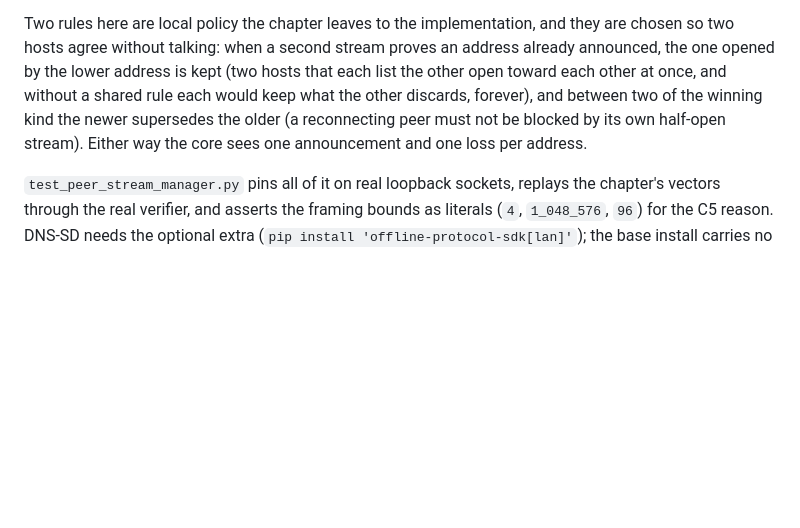
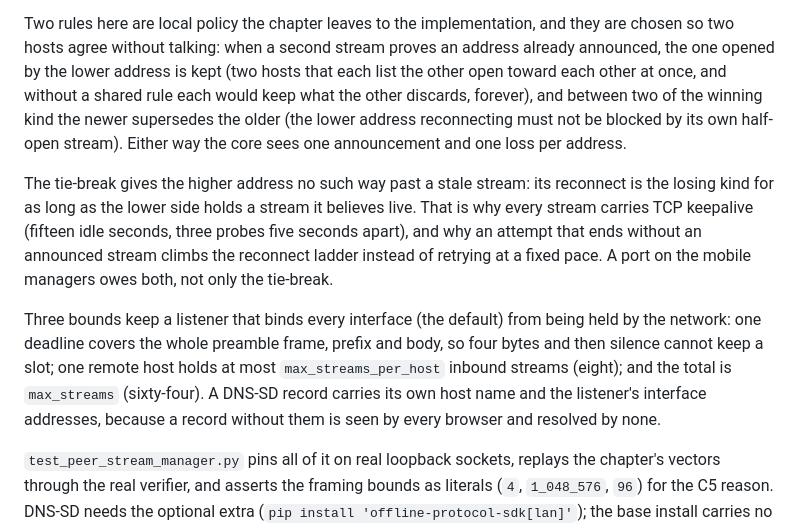
Before and after one commit to Offline-Protocol/offline-protocol-sdk, a Markdown page: docs/bridges/python.md, the part around the change. Drawn GitHub-style; blank space fills up the shorter version.

```diff
--- a/docs/bridges/python.md
+++ b/docs/bridges/python.md
@@ -171,9 +171,24 @@ and they are chosen so two hosts agree without talking: when a second stream
 proves an address already announced, the one opened by the lower address is
 kept (two hosts that each list the other open toward each other at once, and
 without a shared rule each would keep what the other discards, forever), and
-between two of the winning kind the newer supersedes the older (a reconnecting
-peer must not be blocked by its own half-open stream). Either way the core
-sees one announcement and one loss per address.
+between two of the winning kind the newer supersedes the older (the lower
+address reconnecting must not be blocked by its own half-open stream). Either
+way the core sees one announcement and one loss per address.
+
+The tie-break gives the higher address no such way past a stale stream: its
+reconnect is the losing kind for as long as the lower side holds a stream it
+believes live. That is why every stream carries TCP keepalive (fifteen idle
+seconds, three probes five seconds apart), and why an attempt that ends
+without an announced stream climbs the reconnect ladder instead of retrying at
+a fixed pace. A port on the mobile managers owes both, not only the tie-break.
+
+Three bounds keep a listener that binds every interface (the default) from
+being held by the network: one deadline covers the whole preamble frame,
+prefix and body, so four bytes and then silence cannot keep a slot; one remote
+host holds at most `max_streams_per_host` inbound streams (eight); and the
+total is `max_streams` (sixty-four). A DNS-SD record carries its own host name
+and the listener's interface addresses, because a record without them is seen
+by every browser and resolved by none.
 
 `test_peer_stream_manager.py` pins all of it on real loopback sockets, replays
 the chapter's vectors through the real verifier, and asserts the framing
```
Also changed, not shown: CHANGELOG.md (+7 -2 lines), bindings/python/README.md (+21 -1 lines).
